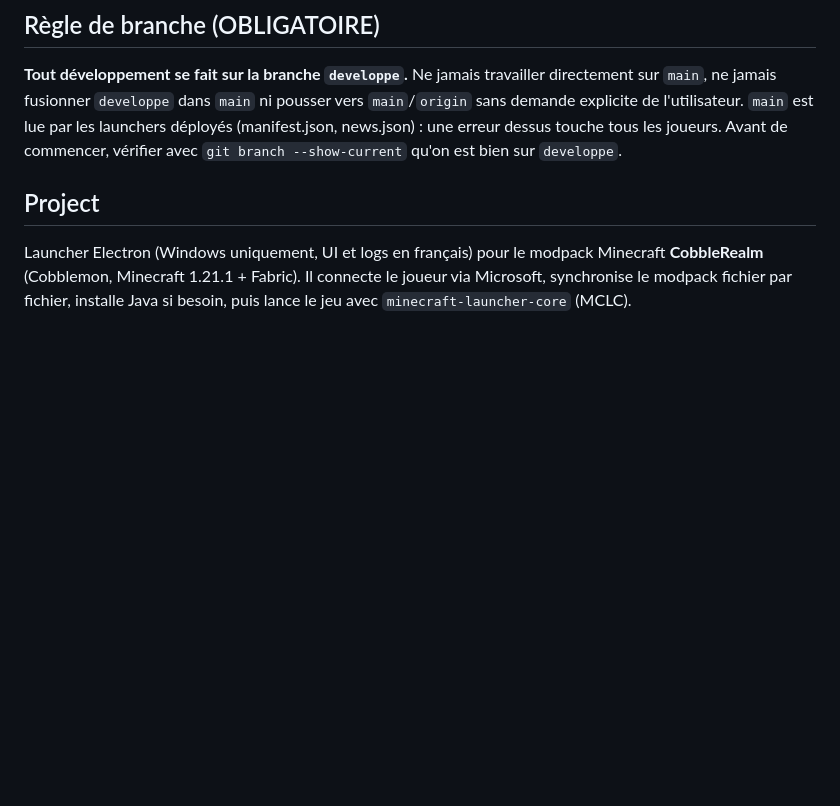
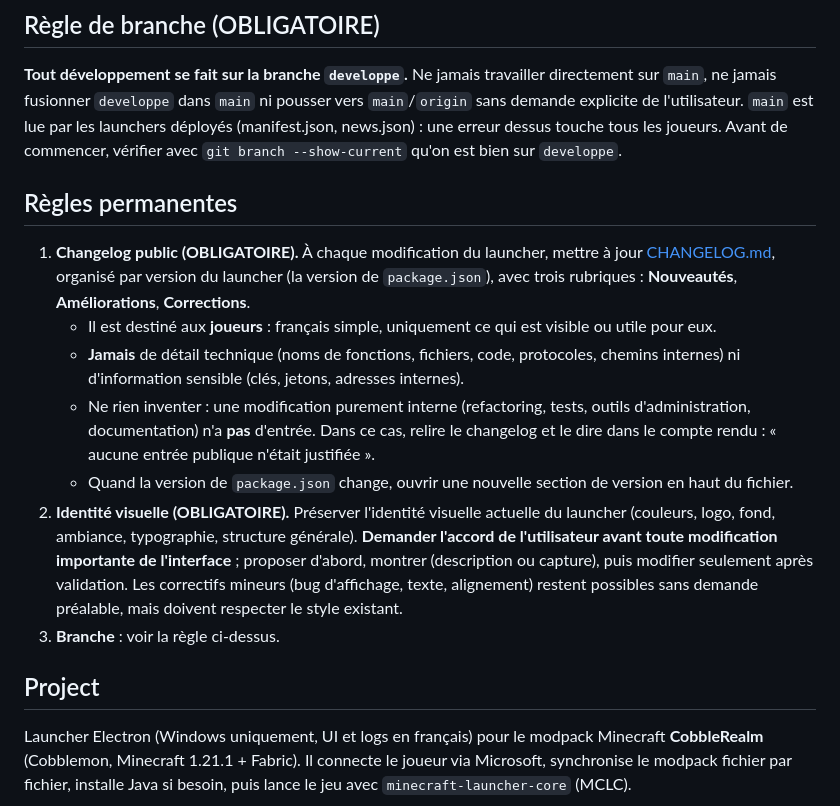
Before and after one commit to cyrian290606/CobbleRealm-Launcher, a Markdown page: CLAUDE.md, the part around the change. Rendered like a GitHub page; blank space fills up the shorter version.

Commit message:
Changelog public (CHANGELOG.md) et regles permanentes : changelog et identite visuelle
Co-Authored-By: Claude Sonnet 5.5 <noreply@anthropic.com>

```diff
--- a/CLAUDE.md
+++ b/CLAUDE.md
@@ -5,6 +5,16 @@ This file provides guidance to Claude Code (claude.ai/code) when working with co
 ## Règle de branche (OBLIGATOIRE)
 
 **Tout développement se fait sur la branche `developpe`.** Ne jamais travailler directement sur `main`, ne jamais fusionner `developpe` dans `main` ni pousser vers `main`/`origin` sans demande explicite de l'utilisateur. `main` est lue par les launchers déployés (manifest.json, news.json) : une erreur dessus touche tous les joueurs. Avant de commencer, vérifier avec `git branch --show-current` qu'on est bien sur `developpe`.
+
+## Règles permanentes
+
+1. **Changelog public (OBLIGATOIRE).** À chaque modification du launcher, mettre à jour [CHANGELOG.md](CHANGELOG.md), organisé par version du launcher (la version de `package.json`), avec trois rubriques : **Nouveautés**, **Améliorations**, **Corrections**.
+   - Il est destiné aux **joueurs** : français simple, uniquement ce qui est visible ou utile pour eux.
+   - **Jamais** de détail technique (noms de fonctions, fichiers, code, protocoles, chemins internes) ni d'information sensible (clés, jetons, adresses internes).
+   - Ne rien inventer : une modification purement interne (refactoring, tests, outils d'administration, documentation) n'a **pas** d'entrée. Dans ce cas, relire le changelog et le dire dans le compte rendu : « aucune entrée publique n'était justifiée ».
+   - Quand la version de `package.json` change, ouvrir une nouvelle section de version en haut du fichier.
+2. **Identité visuelle (OBLIGATOIRE).** Préserver l'identité visuelle actuelle du launcher (couleurs, logo, fond, ambiance, typographie, structure générale). **Demander l'accord de l'utilisateur avant toute modification importante de l'interface** ; proposer d'abord, montrer (description ou capture), puis modifier seulement après validation. Les correctifs mineurs (bug d'affichage, texte, alignement) restent possibles sans demande préalable, mais doivent respecter le style existant.
+3. **Branche** : voir la règle ci-dessus.
 
 ## Project
 
```
Also changed, not shown: CHANGELOG.md (added, +30 -0 lines).
